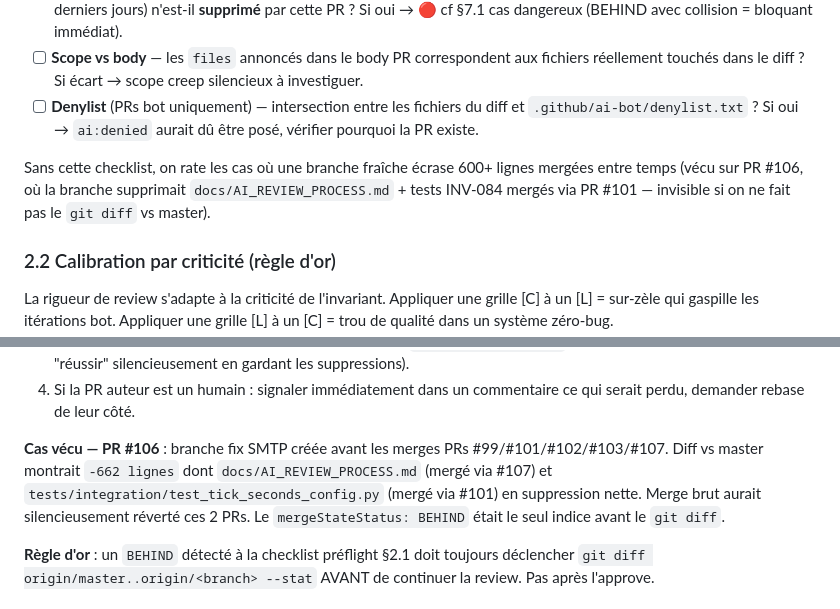
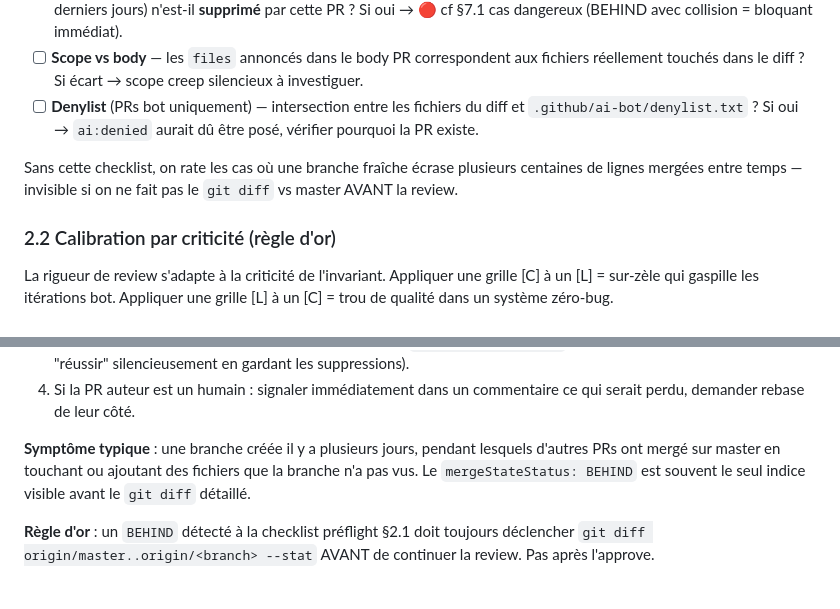
Before and after one commit to claude-murgat/Alarm2.0, a Markdown page: docs/AI_REVIEW_PROCESS.md, 2 parts joined by grey strips. Rendered like a GitHub page.

Commit message:
docs(review): retirer les mentions specifiques PR #106 qui biaisent le test
La v2 (PR #109 mergee) contenait 2 references explicites a PR #106
(-662 lignes, fichiers exacts, references PRs collisionnees). Probleme :
si une session future review PR #106 avec ce doc, elle trouve le
diagnostic deja fait dans la doc. Test biaise.

Cette PR remplace par des principes generiques :
- §2.1 : 'plusieurs centaines de lignes' au lieu de '600+ vecu sur #106'
- §7.1 Cas B : 'symptome typique' generique au lieu du paragraphe
  detaille sur PR #106

Permet de re-relancer le test review sur PR #106 sans que la doc
contienne deja les reponses.

Pas de regression fonctionnelle : le principe (BEHIND -> git diff
prudent) reste intact, juste sans l'exemple specifique.

```diff
--- a/docs/AI_REVIEW_PROCESS.md
+++ b/docs/AI_REVIEW_PROCESS.md
@@ -53,7 +53,7 @@ Lis le **body PR** (résumé de l'agent), les **fichiers touchés**, le **diff c
 - [ ] **Scope vs body** — les `files` annoncés dans le body PR correspondent aux fichiers réellement touchés dans le diff ? Si écart → scope creep silencieux à investiguer.
 - [ ] **Denylist** (PRs bot uniquement) — intersection entre les fichiers du diff et `.github/ai-bot/denylist.txt` ? Si oui → `ai:denied` aurait dû être posé, vérifier pourquoi la PR existe.
 
-Sans cette checklist, on rate les cas où une branche fraîche écrase 600+ lignes mergées entre temps (vécu sur PR #106, où la branche supprimait `docs/AI_REVIEW_PROCESS.md` + tests INV-084 mergés via PR #101 — invisible si on ne fait pas le `git diff` vs master).
+Sans cette checklist, on rate les cas où une branche fraîche écrase plusieurs centaines de lignes mergées entre temps — invisible si on ne fait pas le `git diff` vs master AVANT la review.
 
 ### 2.2 Calibration par criticité (règle d'or)
 
@@ -254,7 +254,7 @@ Cause typique : la branche a été créée AVANT plusieurs merges critiques, et
 3. Suivre §7.2 (résolution conflit manuelle) — JAMAIS de `gh pr update-branch` sans inspection (le merge peut "réussir" silencieusement en gardant les suppressions).
 4. Si la PR auteur est un humain : signaler immédiatement dans un commentaire ce qui serait perdu, demander rebase de leur côté.
 
-**Cas vécu — PR #106** : branche fix SMTP créée avant les merges PRs #99/#101/#102/#103/#107. Diff vs master montrait `-662 lignes` dont `docs/AI_REVIEW_PROCESS.md` (mergé via #107) et `tests/integration/test_tick_seconds_config.py` (mergé via #101) en suppression nette. Merge brut aurait silencieusement réverté ces 2 PRs. Le `mergeStateStatus: BEHIND` était le seul indice avant le `git diff`.
+**Symptôme typique** : une branche créée il y a plusieurs jours, pendant lesquels d'autres PRs ont mergé sur master en touchant ou ajoutant des fichiers que la branche n'a pas vus. Le `mergeStateStatus: BEHIND` est souvent le seul indice visible avant le `git diff` détaillé.
 
 **Règle d'or** : un `BEHIND` détecté à la checklist préflight §2.1 doit toujours déclencher `git diff origin/master..origin/<branch> --stat` AVANT de continuer la review. Pas après l'approve.
 
```
